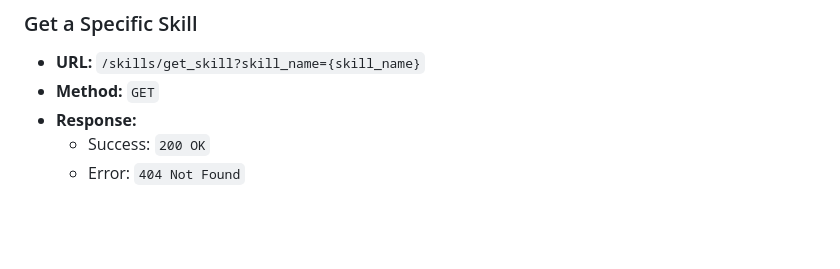
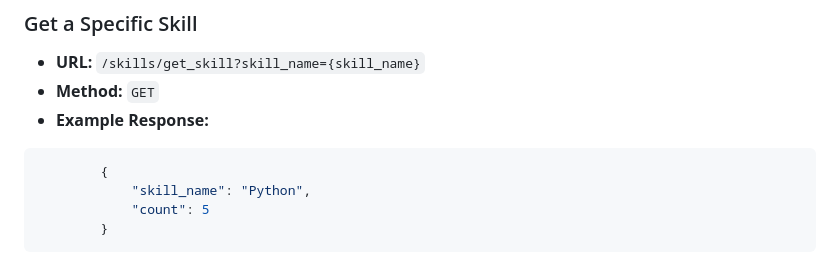
Before and after one commit to rocky7211/dev-skills-api, a Markdown page: README.md, the part around the change. GitHub-like rendering; blank space fills up the shorter version.

Commit message:
Update README.md
amended get_skill api response to correctly display skill response

````diff
--- a/README.md
+++ b/README.md
@@ -106,6 +106,10 @@ This API is bound to `0.0.0.0` for Render, change if needed in `main.py`
 ### Get a Specific Skill
 - **URL:** `/skills/get_skill?skill_name={skill_name}`
 - **Method:** `GET`
-- **Response:**
-    - Success: `200 OK`
-    - Error: `404 Not Found`
+- **Example Response:**
+```json
+        {
+            "skill_name": "Python",
+            "count": 5
+        }
+```
````
